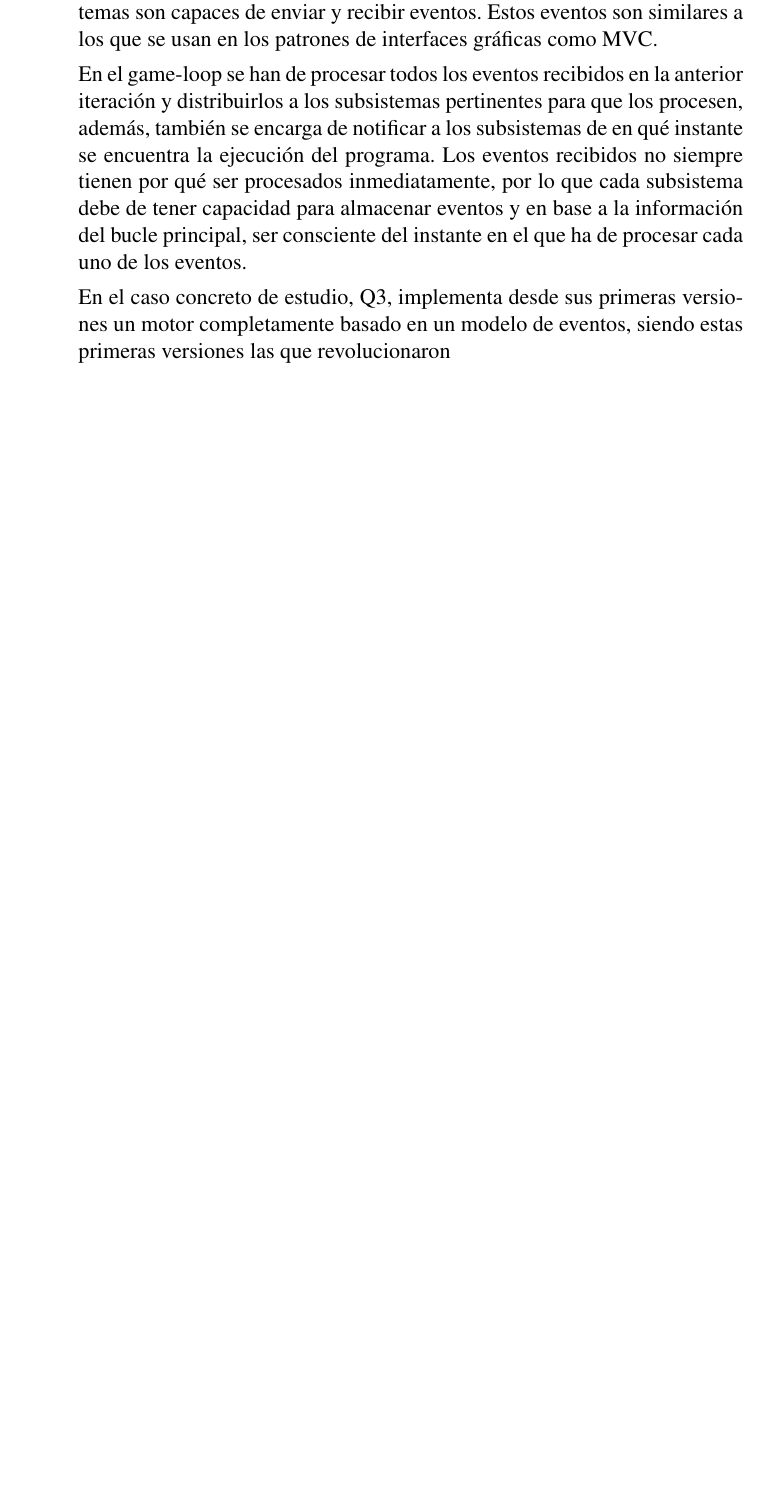
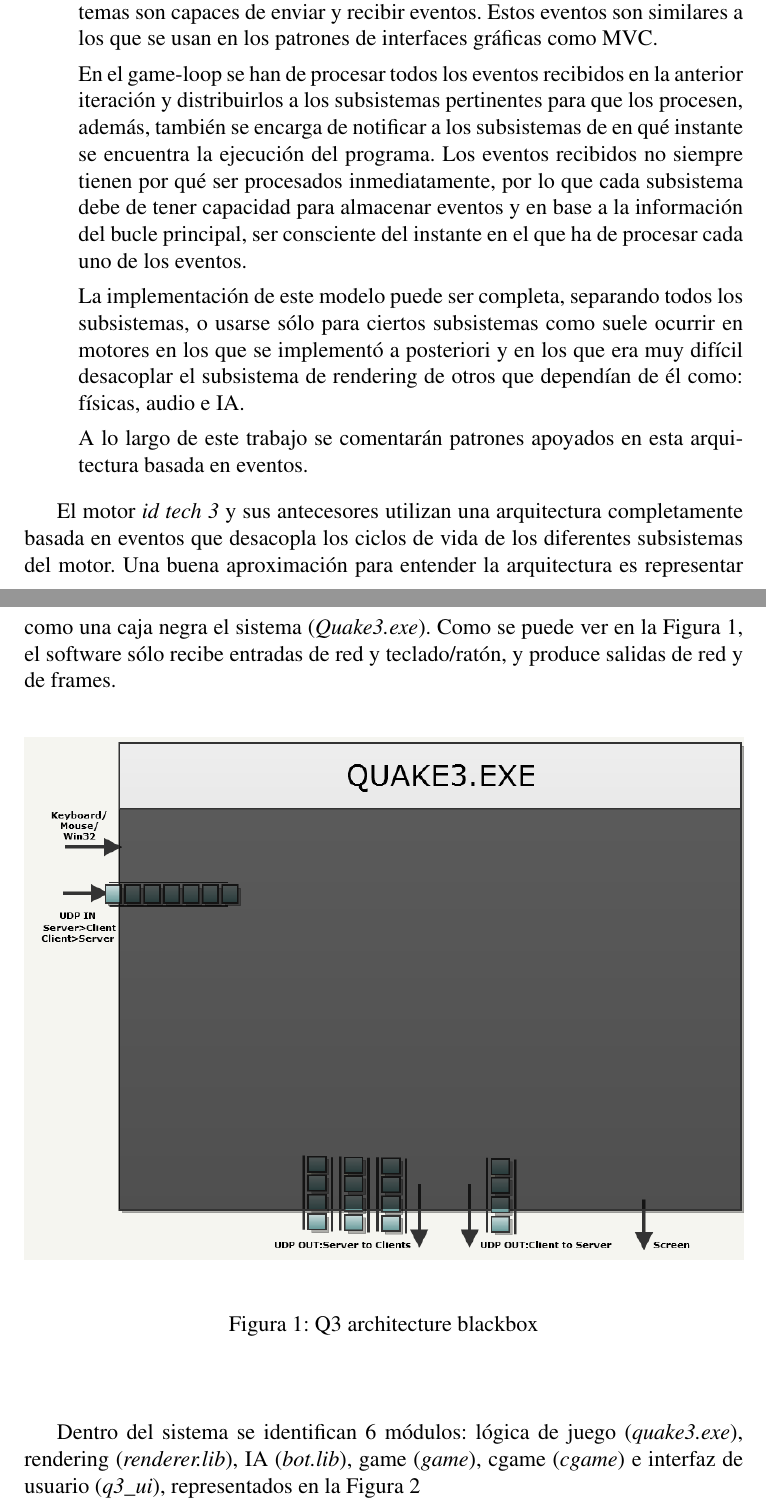
Before and after one commit to malvarezcastillo/quake3-codeanalysis, a LaTeX document (memoria_r.tex): part of page 6 of 8 before the commit and two parts of pages 6 and 7 of 9 after it, the two joined at a grey line, cut so that both start at the same text, the shorter picture padded with empty space. Compiled offline with pdfLaTeX.

Commit message:
Add figures in architecture and finish event-based updating

```diff
--- a/memoria_r.tex
+++ b/memoria_r.tex
@@ -9,6 +9,8 @@
 
 \usepackage[T1]{fontenc}
 \usepackage{times}
+
+\usepackage{verbatim} % comentarios
 
 \usepackage{color}
 \definecolor{gray97}{gray}{.97}
@@ -189,12 +191,23 @@
 
 		En el game-loop se han de procesar todos los eventos recibidos en la anterior iteración y distribuirlos a los subsistemas pertinentes para que los procesen, además, también se encarga de notificar a los subsistemas de en qué instante se encuentra la ejecución del programa. Los eventos recibidos no siempre tienen por qué ser procesados inmediatamente, por lo que cada subsistema debe de tener capacidad para almacenar eventos y en base a la información del bucle principal, ser consciente del instante en el que ha de procesar cada uno de los eventos.
 
-		%  Antipatrón %
+		La implementación de este modelo puede ser completa, separando todos los subsistemas, o usarse sólo para ciertos subsistemas como suele ocurrir en motores en los que se implementó a posteriori y en los que era muy difícil desacoplar el subsistema de rendering de otros que dependían de él como: físicas, audio e IA.
 
-
-		En el caso concreto de estudio, Q3, implementa desde sus primeras versiones un motor completamente basado en un modelo de eventos, siendo estas primeras versiones las que revolucionaron
+	    A lo largo de este trabajo se comentarán patrones apoyados en esta arquitectura basada en eventos.
 
 	\end{itemize}
 
 
+	El motor \textit{id tech 3} y sus antecesores utilizan una arquitectura completamente basada en eventos que desacopla los ciclos de vida de los diferentes subsistemas del motor. Una buena aproximación para entender la arquitectura es representar como una caja negra el sistema (\textit{Quake3.exe}). Como se puede ver en la Figura \begin{comment}\ref{fig:architectureblackbox} (1!!!!!)\end{comment}
+	1, el software sólo recibe entradas de red y teclado/ratón, y produce salidas de red y de frames.
 
+
+	\begin{center}
+		\begin{figure}[h]
+			\includegraphics[width=1\textwidth]{images/q3_architecture_blackbox}
+			\label{fig:architectureblackbox}
+			\caption{Q3 architecture blackbox}
+		\end{figure}
+	\end{center}
+
+	Dentro del sistema se identifican 6 módulos: lógica de juego (\textit{quake3.exe}), rendering (\textit{renderer.lib}), IA (\textit{bot.lib}), game (\textit{game}), cgame (\textit{cgame}) e interfaz de usuario (\textit{q3\_ui}), representados en la Figura 2 \begin{comment}\ref{fig:architecture}\end{comment}
```
Also changed, not shown: images/q3_architecture.png (added), images/q3_architecture_blackbox.png (added), memoria_r.pdf, memoria_r.tex (13 more changed lines).
